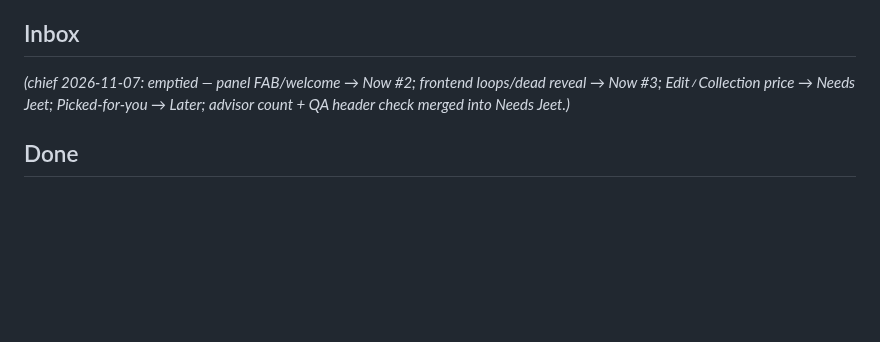
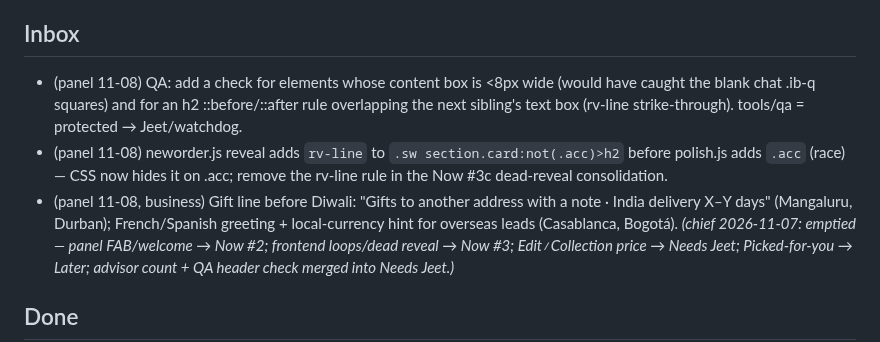
Before and after one commit to jeetnathavani37-dev/luxella-scraper, a Markdown page: tools/agents/BACKLOG.md, the part around the change. GitHub-like rendering; blank space fills up the shorter version.

```diff
--- a/tools/agents/BACKLOG.md
+++ b/tools/agents/BACKLOG.md
@@ -54,6 +54,9 @@ _Re-ordered by chief 2026-11-07 22:45 IST. Ledger 26h: watchdog 9, backend 4, pa
 - Hourly QA cron is sparse: 3 schedule runs in ~18 h (02:30, 09:51, 16:39 UTC) — GitHub drops `:07` crons; try another minute or an external trigger (protected .github/).
 
 ## Inbox
+- (panel 11-08) QA: add a check for elements whose content box is <8px wide (would have caught the blank chat .ib-q squares) and for an h2 ::before/::after rule overlapping the next sibling's text box (rv-line strike-through). tools/qa = protected → Jeet/watchdog.
+- (panel 11-08) neworder.js reveal adds `rv-line` to `.sw section.card:not(.acc)>h2` before polish.js adds `.acc` (race) — CSS now hides it on .acc; remove the rv-line rule in the Now #3c dead-reveal consolidation.
+- (panel 11-08, business) Gift line before Diwali: "Gifts to another address with a note · India delivery X–Y days" (Mangaluru, Durban); French/Spanish greeting + local-currency hint for overseas leads (Casablanca, Bogotá).
 _(chief 2026-11-07: emptied — panel FAB/welcome → Now #2; frontend loops/dead reveal → Now #3; Edit≠Collection price → Needs Jeet; Picked-for-you → Later; advisor count + QA header check merged into Needs Jeet.)_
 
 ## Done
```
Also changed, not shown: 2 other files.
